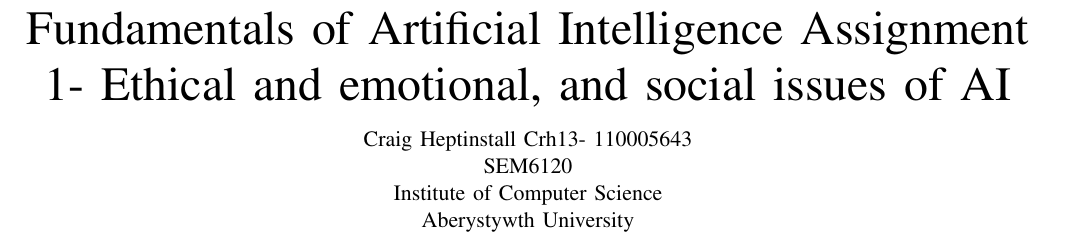
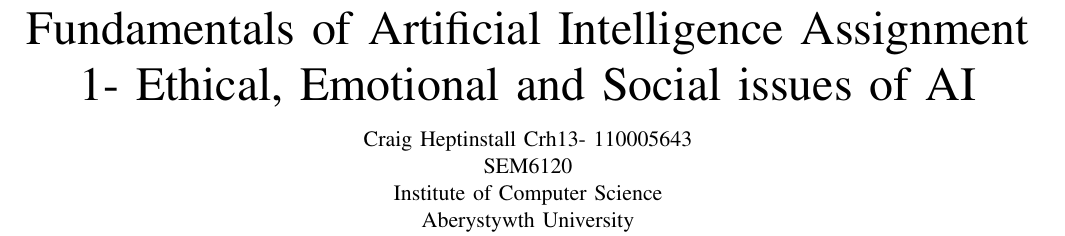
Before and after one commit to craighep/Artificial-Intelligence-paper, a LaTeX paper (crh13_SEM6120_A1.tex): part of page 1 of 5, cut so that both start at the same text. Compiled offline with pdfLaTeX.

Commit message:
fix title

```diff
--- a/crh13_SEM6120_A1.tex
+++ b/crh13_SEM6120_A1.tex
@@ -7,7 +7,7 @@
 
 \begin{document}
 
-\title{Fundamentals of Artificial Intelligence Assignment 1- Ethical and emotional, and social issues of AI}
+\title{Fundamentals of Artificial Intelligence Assignment 1- Ethical, Emotional and Social issues of AI}
 
 \author{\IEEEauthorblockN{Craig Heptinstall}
 \IEEEauthorblockA{Crh13- 110005643\\SEM6120\\
```
Also changed, not shown: crh13_SEM6120_A1.pdf, 2 other files.
